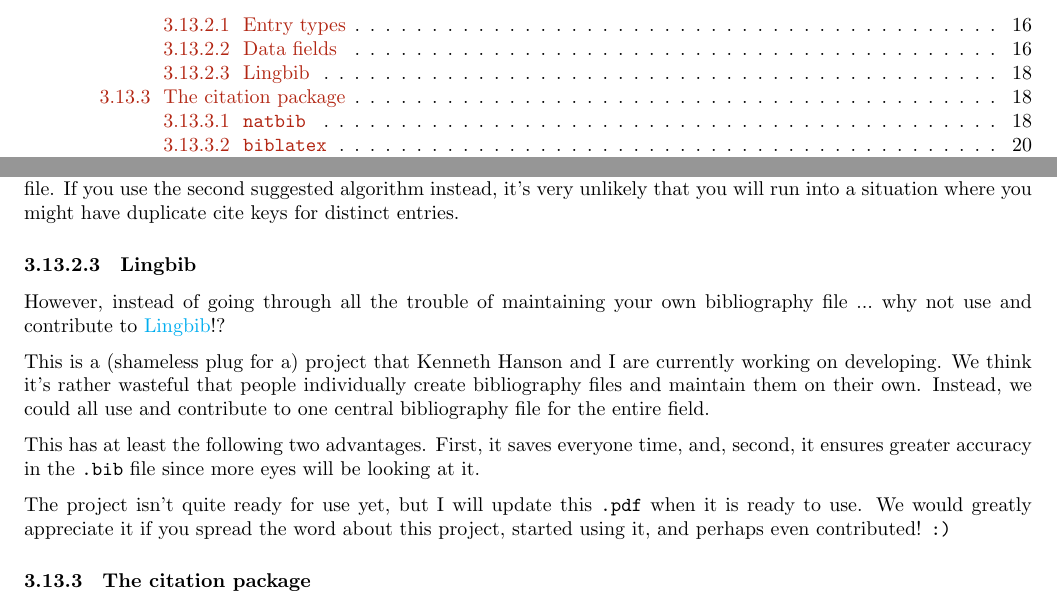
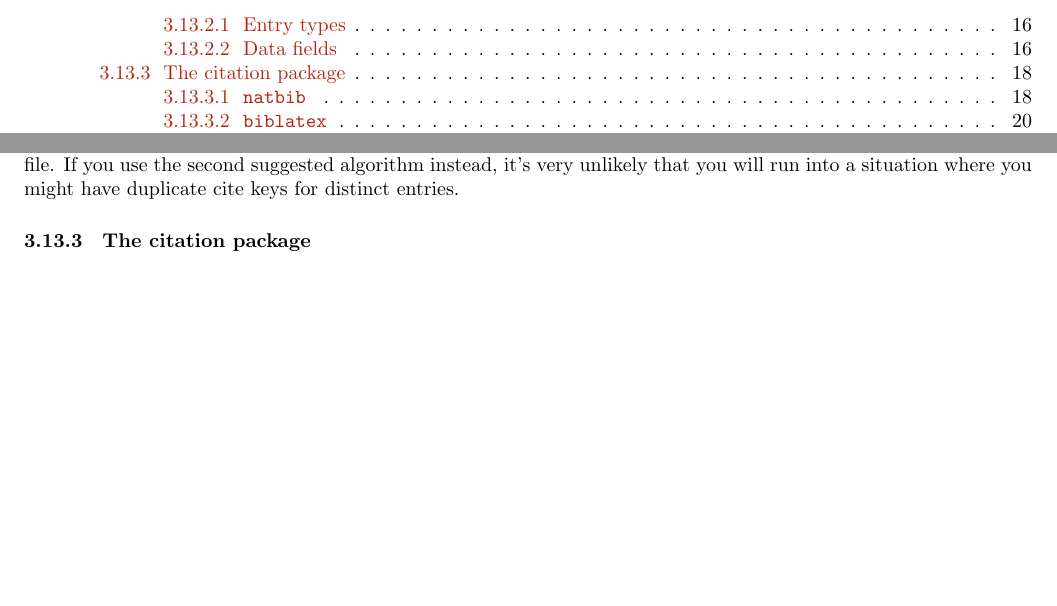
Before and after one commit to adamliter/latex-workshop, a LaTeX document (latex-workshop-for-linguists.tex, which reads MainMatter/GeneralLaTeXStuff.tex): two parts of pages 2 and 20 of 36, joined at a grey line, cut so that both start at the same text, the shorter picture padded with empty space. Compiled offline with XeLaTeX; a missing font is replaced by an installed copy or a similar font.

Commit message:
Comment out Lingbib stuff

```diff
--- a/MainMatter/GeneralLaTeXStuff.tex
+++ b/MainMatter/GeneralLaTeXStuff.tex
@@ -950,19 +950,19 @@ However, it might be preferable to do something like the second option instead.
 If you have to change the cite key after you've already added it and used it, then you would need to go back and change how you cited it in your \File{.tex} file.
 If you use the second suggested algorithm instead, it's very unlikely that you will run into a situation where you might have duplicate cite keys for distinct entries.
 
-\subsubsubsection{Lingbib}
-\label{subsubsubsec:lingbib}
-
-However, instead of going through all the trouble of maintaining your own bibliography file \ldots{} why not use and contribute to \href{https://github.com/lingbib/lingbib}{Lingbib}!?
-
-This is a (shameless plug for a) project that Kenneth Hanson and I are currently working on developing.
-We think it's rather wasteful that people individually create bibliography files and maintain them on their own.
-Instead, we could all use and contribute to one central bibliography file for the entire field.
-
-This has at least the following two advantages. First, it saves everyone time, and, second, it ensures greater accuracy in the \File{.bib} file since more eyes will be looking at it.
-
-The project isn't quite ready for use yet, but I will update this \File{.pdf} when it is ready to use.
-We would greatly appreciate it if you spread the word about this project, started using it, and perhaps even contributed! \ASCIIEmoji{:)}
+%\subsubsubsection{Lingbib}
+%\label{subsubsubsec:lingbib}
+%
+%However, instead of going through all the trouble of maintaining your own bibliography file \ldots{} why not use and contribute to \href{https://github.com/lingbib/lingbib}{Lingbib}!?
+%
+%This is a (shameless plug for a) project that Kenneth Hanson and I are currently working on developing.
+%We think it's rather wasteful that people individually create bibliography files and maintain them on their own.
+%Instead, we could all use and contribute to one central bibliography file for the entire field.
+%
+%This has at least the following two advantages. First, it saves everyone time, and, second, it ensures greater accuracy in the \File{.bib} file since more eyes will be looking at it.
+%
+%The project isn't quite ready for use yet, but I will update this \File{.pdf} when it is ready to use.
+%We would greatly appreciate it if you spread the word about this project, started using it, and perhaps even contributed! \ASCIIEmoji{:)}
 
 \subsubsection{The citation package}
 \label{subsubsec:the-citation-package}
```
